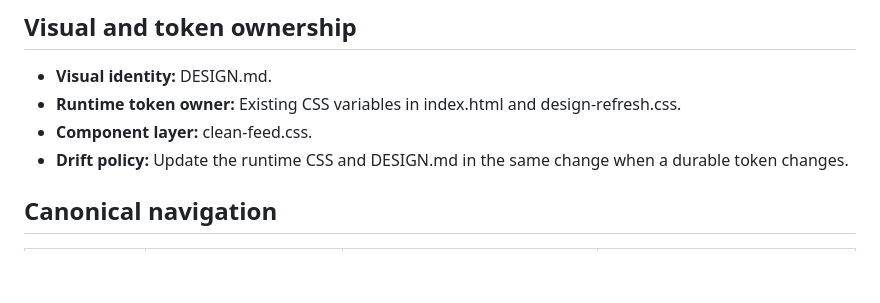
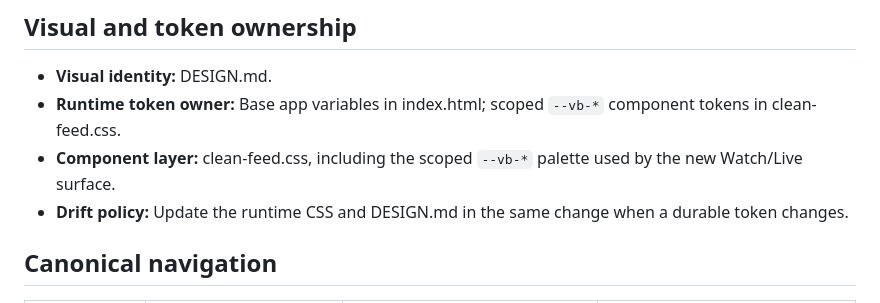
Before and after one commit to mjnr0477/sellkit, a Markdown page: UX-CONTRACT.md, the part around the change. Rendered like a GitHub page; blank space fills up the shorter version.

Commit message:
docs(vybora): clarify design token ownership

```diff
--- a/UX-CONTRACT.md
+++ b/UX-CONTRACT.md
@@ -19,8 +19,8 @@
 ## Visual and token ownership
 
 - **Visual identity:** DESIGN.md.
-- **Runtime token owner:** Existing CSS variables in index.html and design-refresh.css.
-- **Component layer:** clean-feed.css.
+- **Runtime token owner:** Base app variables in index.html; scoped `--vb-*` component tokens in clean-feed.css.
+- **Component layer:** clean-feed.css, including the scoped `--vb-*` palette used by the new Watch/Live surface.
 - **Drift policy:** Update the runtime CSS and DESIGN.md in the same change when a durable token changes.
 
 ## Canonical navigation
```
